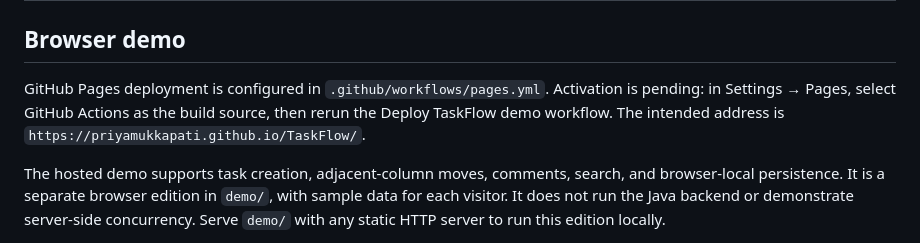
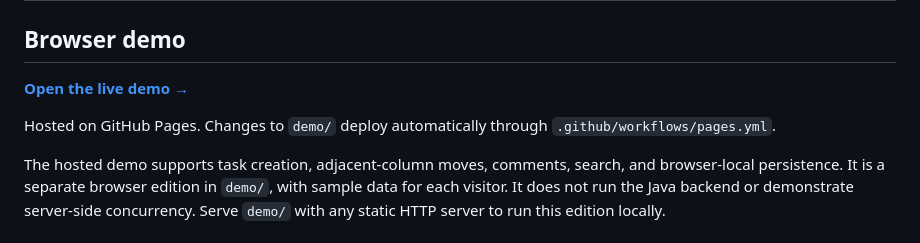
Before and after one commit to priyamukkapati/TaskFlow, a Markdown page: README.md, the part around the change. Drawn GitHub-style.

Commit message:
Link published GitHub Pages demo

```diff
--- a/README.md
+++ b/README.md
@@ -2,7 +2,9 @@
 
 ## Browser demo
 
-GitHub Pages deployment is configured in `.github/workflows/pages.yml`. Activation is pending: in Settings → Pages, select GitHub Actions as the build source, then rerun the Deploy TaskFlow demo workflow. The intended address is `https://priyamukkapati.github.io/TaskFlow/`.
+**[Open the live demo →](https://priyamukkapati.github.io/TaskFlow/)**
+
+Hosted on GitHub Pages. Changes to `demo/` deploy automatically through `.github/workflows/pages.yml`.
 
 The hosted demo supports task creation, adjacent-column moves, comments, search, and browser-local persistence. It is a separate browser edition in `demo/`, with sample data for each visitor. It does not run the Java backend or demonstrate server-side concurrency. Serve `demo/` with any static HTTP server to run this edition locally.
 
```
